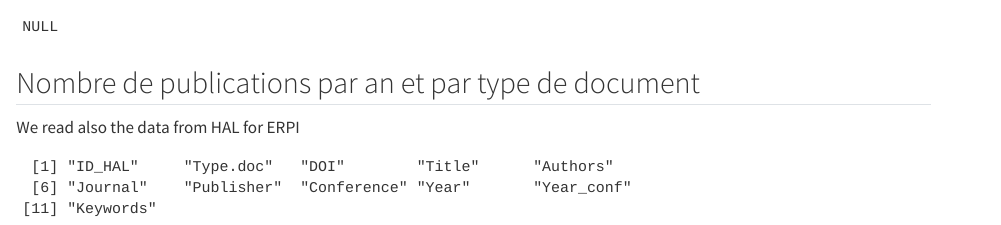
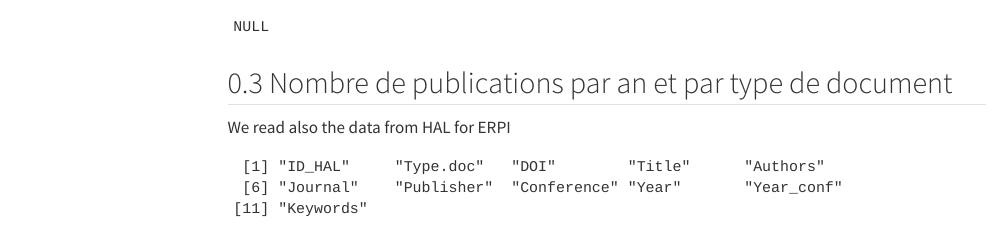
Before and after one commit to ERPI-UL/EMMPP-bibliometrie, a Quarto document (index.qmd): the page in a window 1100 px wide, from 330 px down. Rendered offline with R 4.5, knitr and Pandoc in place of Quarto, with nearby package versions; some code elsewhere in the file could not run offline; menus at the side of the page are left out.

Commit message:
adding the elements

```diff
--- a/index.qmd
+++ b/index.qmd
@@ -1,6 +1,10 @@
 ---
 title: "Bibliometric Analysis for ERPI"
-format: html
+format:
+  html:
+    toc: true
+    number-sections: true
+    code-copy: true
 ---
 
 
```
Also changed, not shown: index.html.
